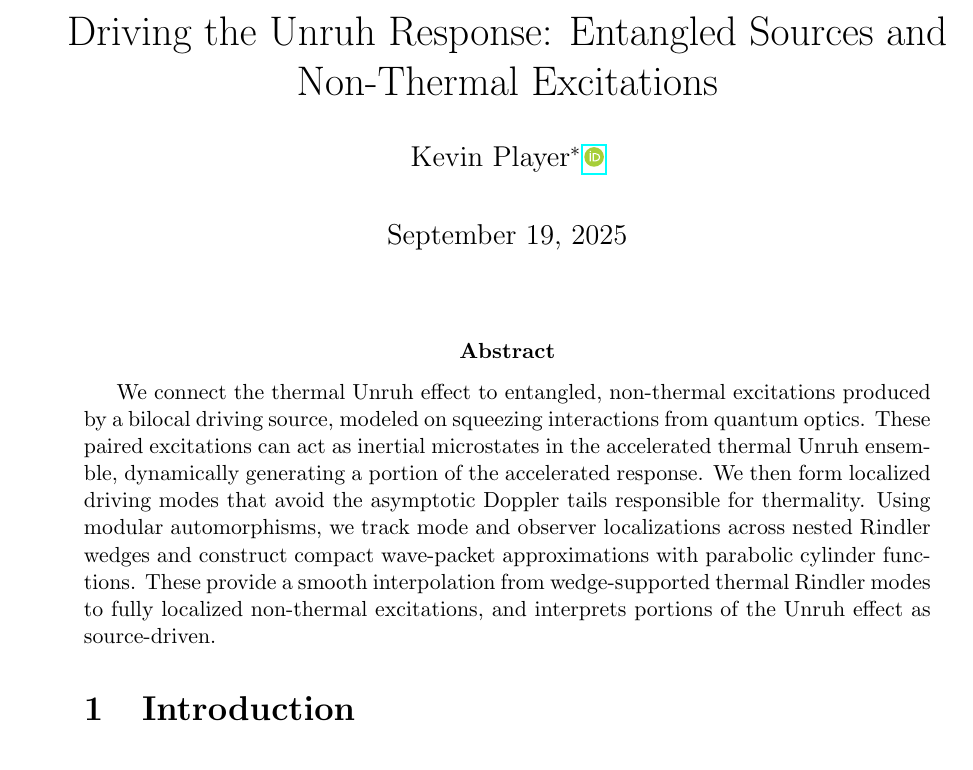
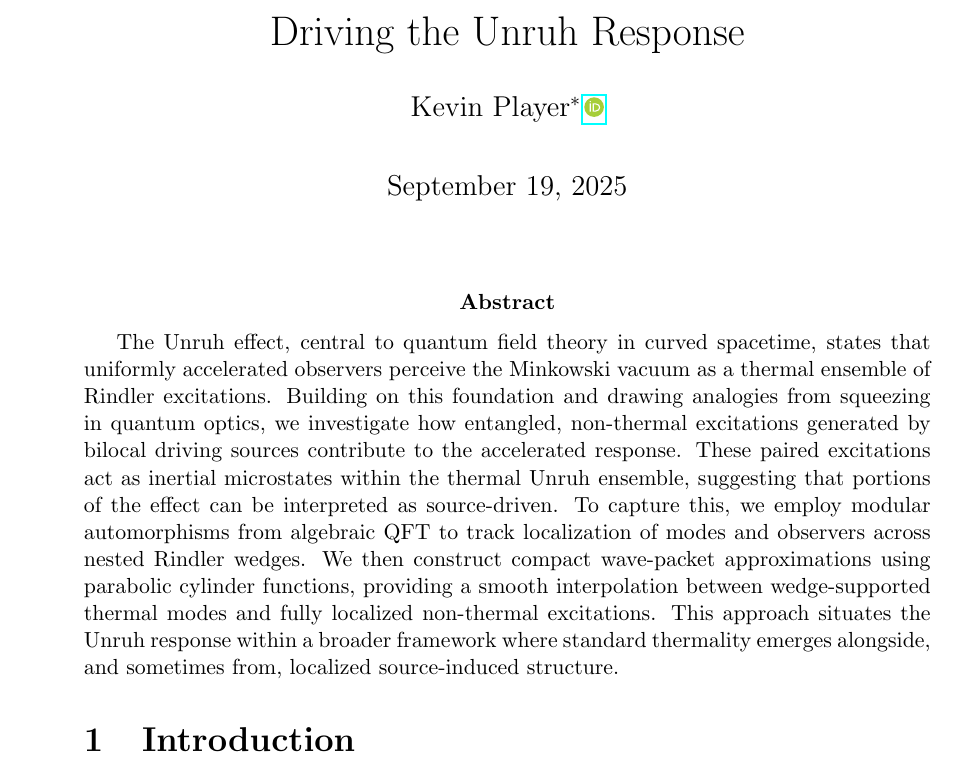
Before and after one commit to kjplaye/thrust_paper, a LaTeX document (thrust.tex): part of page 1 of 19, cut at the place of the change. Compiled offline with pdfLaTeX.

Commit message:
Abstract reads better to non-expert

```diff
--- a/thrust.tex
+++ b/thrust.tex
@@ -27,14 +27,14 @@
 \begin{document}
 
 %title and author details
-\title{Driving the Unruh Response: Entangled Sources and Non-Thermal Excitations}
+\title{Driving the Unruh Response}
 \author[ ]{Kevin Player\footnote{\textit{kplayer@andrew.cmu.edu}} \,\orcidlink{0009-0000-7180-7985}}
 
 \maketitle
 
 % \epigraph{The Unruh effect tells us that what we call particles is really just a matter of perspective.}{Lee Smolin}
 
-\abstract{We connect the thermal Unruh effect to entangled, non-thermal excitations produced by a bilocal driving source, modeled on squeezing interactions from quantum optics. These paired excitations can act as inertial microstates in the accelerated thermal Unruh ensemble, dynamically generating a portion of the accelerated response. We then form localized driving modes that avoid the asymptotic Doppler tails responsible for thermality. Using modular automorphisms, we track mode and observer localizations across nested Rindler wedges and construct compact wave-packet approximations with parabolic cylinder functions. These provide a smooth interpolation from wedge-supported thermal Rindler modes to fully localized non-thermal excitations, and interprets portions of the Unruh effect as source-driven.}
+\abstract{The Unruh effect, central to quantum field theory in curved spacetime, states that uniformly accelerated observers perceive the Minkowski vacuum as a thermal ensemble of Rindler excitations. Building on this foundation and drawing analogies from squeezing in quantum optics, we investigate how entangled, non-thermal excitations generated by bilocal driving sources contribute to the accelerated response. These paired excitations act as inertial microstates within the thermal Unruh ensemble, suggesting that portions of the effect can be interpreted as source-driven. To capture this, we employ modular automorphisms from algebraic QFT to track localization of modes and observers across nested Rindler wedges. We then construct compact wave-packet approximations using parabolic cylinder functions, providing a smooth interpolation between wedge-supported thermal modes and fully localized non-thermal excitations. This approach situates the Unruh response within a broader framework where standard thermality emerges alongside, and sometimes from, localized source-induced structure.}
 
 \section{Introduction}
 
```
Also changed, not shown: thrust.pdf.
